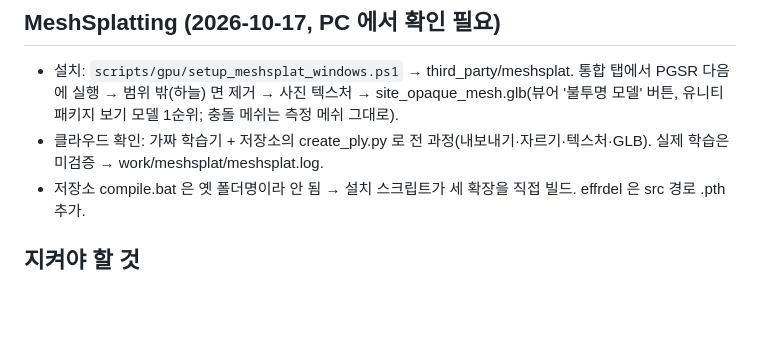
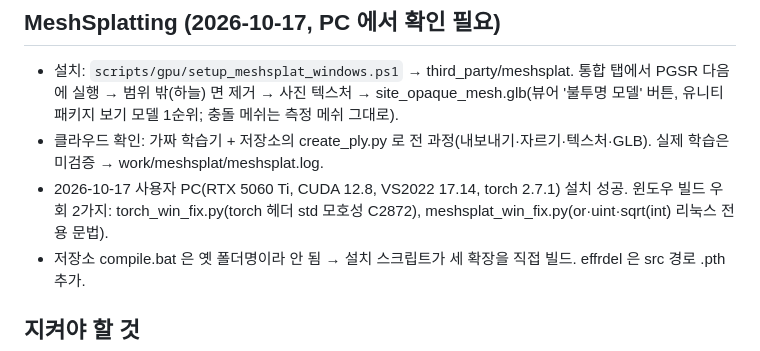
Before and after one commit to Dlsvy/Safety, a Markdown page: HANDOFF.md, the part around the change. Drawn GitHub-style; blank space fills up the shorter version.

Commit message:
HANDOFF: MeshSplatting installed on user PC
Co-Authored-By: Claude Opus 5.5 <noreply@anthropic.com>
Claude-Session: https://claude.ai/code/session_01Tzj1gLNRKP1qBMgmutydsx

```diff
--- a/HANDOFF.md
+++ b/HANDOFF.md
@@ -81,6 +81,8 @@ README.md 에 전체 설명·검증 결과가 있다. 먼저 README 를 읽어
 - 설치: `scripts/gpu/setup_meshsplat_windows.ps1` → third_party/meshsplat. 통합 탭에서 PGSR 다음에 실행 → 범위 밖(하늘) 면 제거 →
   사진 텍스처 → site_opaque_mesh.glb(뷰어 '불투명 모델' 버튼, 유니티 패키지 보기 모델 1순위; 충돌 메쉬는 측정 메쉬 그대로).
 - 클라우드 확인: 가짜 학습기 + 저장소의 create_ply.py 로 전 과정(내보내기·자르기·텍스처·GLB). 실제 학습은 미검증 → work/meshsplat/meshsplat.log.
+- 2026-10-17 사용자 PC(RTX 5060 Ti, CUDA 12.8, VS2022 17.14, torch 2.7.1) 설치 성공. 윈도우 빌드 우회 2가지:
+  torch_win_fix.py(torch 헤더 std 모호성 C2872), meshsplat_win_fix.py(or·uint·sqrt(int) 리눅스 전용 문법).
 - 저장소 compile.bat 은 옛 폴더명이라 안 됨 → 설치 스크립트가 세 확장을 직접 빌드. effrdel 은 src 경로 .pth 추가.
 
 ## 지켜야 할 것
```
